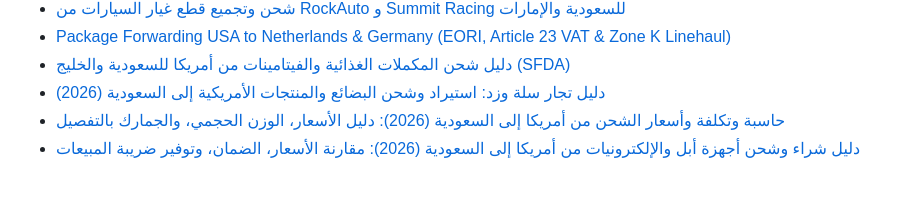
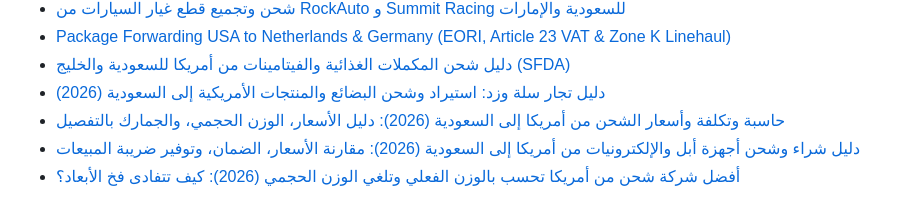
Before and after one commit to AQXLOGISTICS/us-freight-forwarding-rates-guide-2026, a Markdown page: README.md, the part around the change. Drawn GitHub-style.

Commit message:
feat(authority): add 2026 actual weight vs volumetric airfreight guide

```diff
--- a/README.md
+++ b/README.md
@@ -146,3 +146,4 @@ Published under the [MIT License](LICENSE).
 * [دليل تجار سلة وزد: استيراد وشحن البضائع والمنتجات الأمريكية إلى السعودية (2026)](https://aqxlogistics.com/blog/salla-zid-merchants-import-shipping-from-usa-to-saudi-guide)
 * [حاسبة وتكلفة وأسعار الشحن من أمريكا إلى السعودية (2026): دليل الأسعار، الوزن الحجمي، والجمارك بالتفصيل](https://aqxlogistics.com/blog/shipping-cost-usa-to-saudi-arabia-calculator-rates-guide-2026)
 * [دليل شراء وشحن أجهزة أبل والإلكترونيات من أمريكا إلى السعودية (2026): مقارنة الأسعار، الضمان، وتوفير ضريبة المبيعات](https://aqxlogistics.com/blog/buying-apple-iphone-macbook-usa-to-saudi-arabia-guide)
+* [أفضل شركة شحن من أمريكا تحسب بالوزن الفعلي وتلغي الوزن الحجمي (2026): كيف تتفادى فخ الأبعاد؟](https://aqxlogistics.com/blog/best-us-package-forwarding-actual-weight-vs-volumetric-guide)
```
